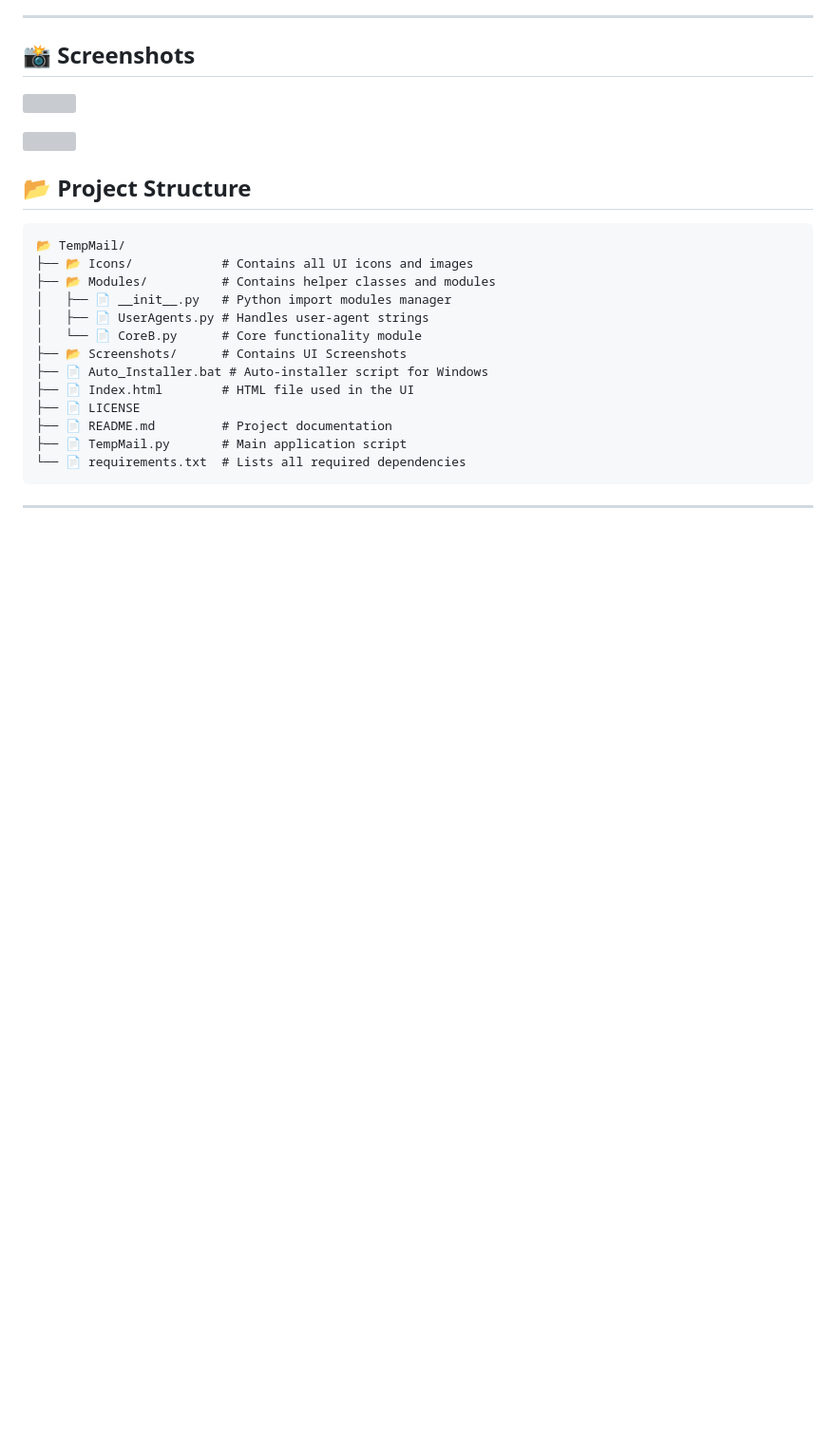
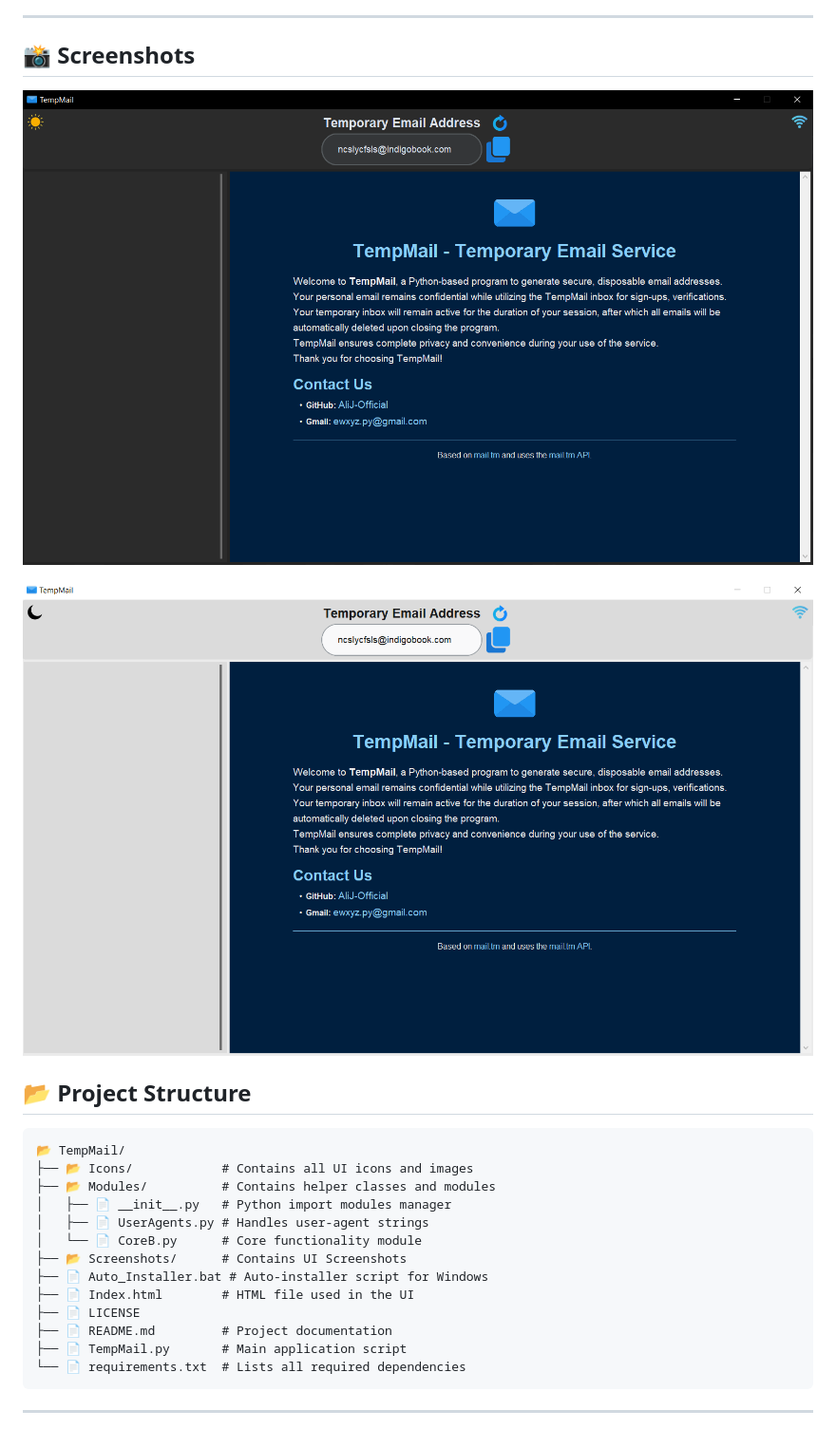
Before and after one commit to AliJ-Official/TempMail, a Markdown page: README.md, the part around the change. Shown: that part at 95% size. Drawn GitHub-style; blank space fills up the shorter version; grey boxes are pictures that could not be loaded.

```diff
--- a/README.md
+++ b/README.md
@@ -20,9 +20,9 @@
 
 ---
 ## 📸 Screenshots
-![](Screenshots/DarkTheme.PNG)
+![](Screenshots/Dark_Theme.PNG)
 
-![](Screenshots/LightTheme.PNG)
+![](Screenshots/Light_Theme.PNG)
 
 ## 📂 Project Structure
 
```
